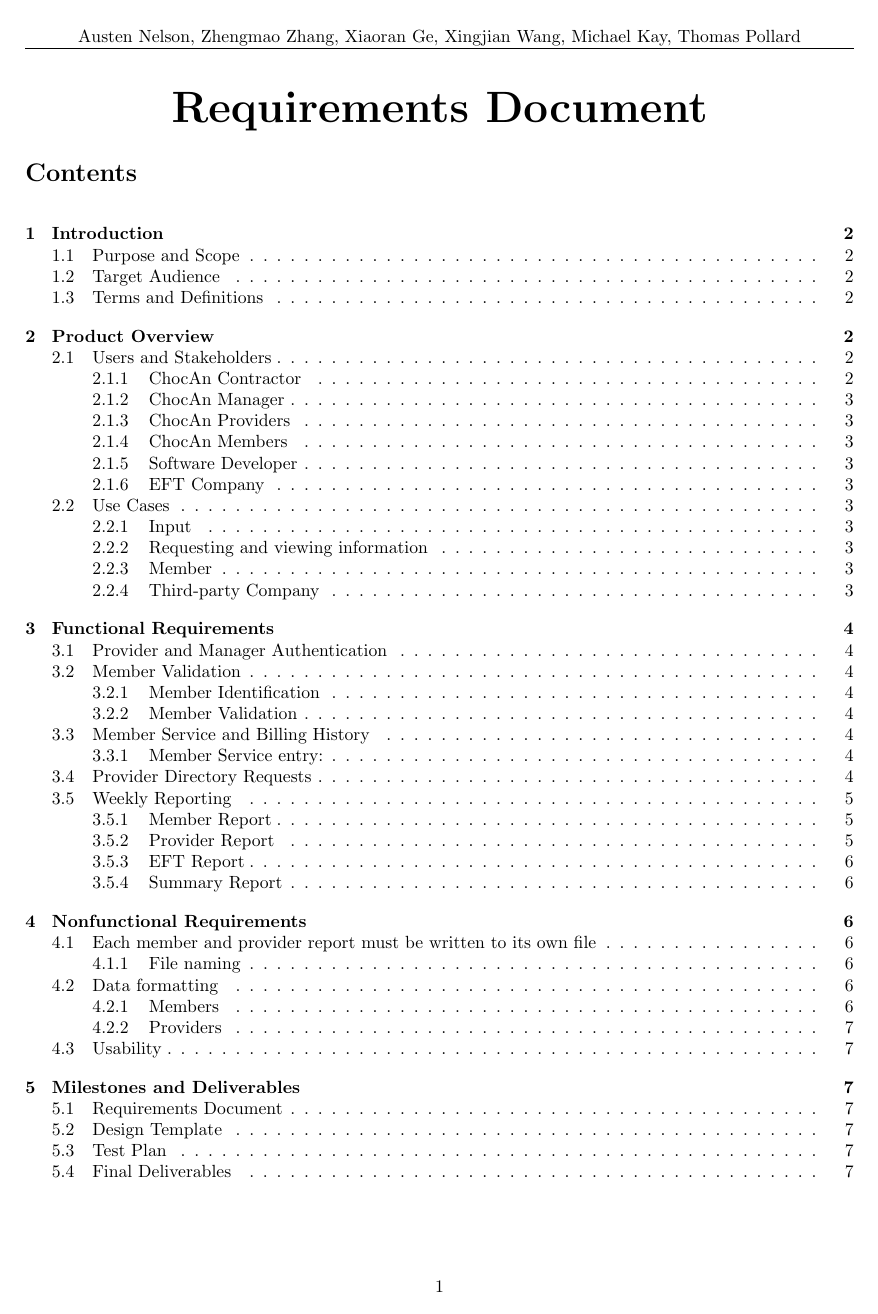
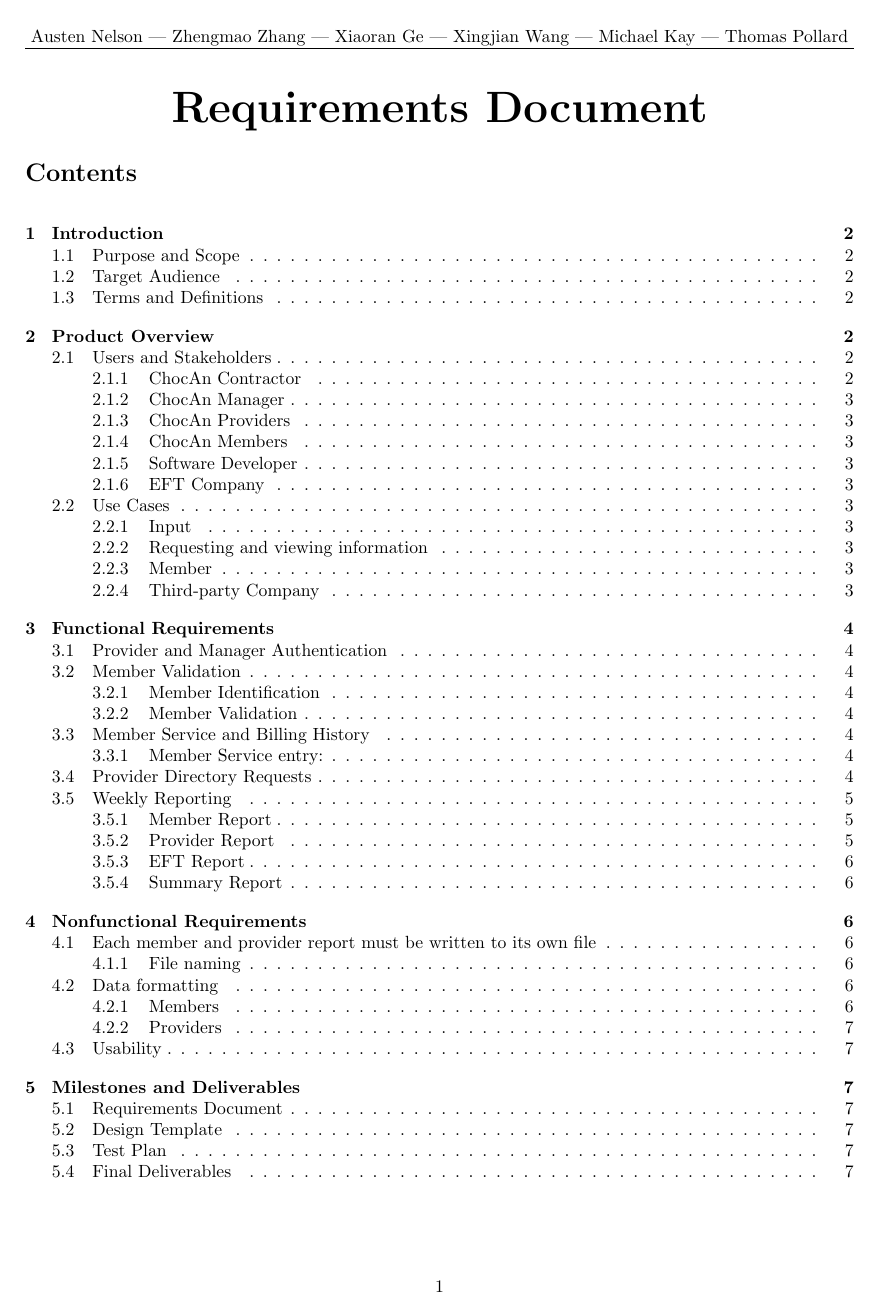
Before and after one commit to tnp94/CS300, a LaTeX document (requirements.tex): page 1 of 7. Compiled offline with pdfLaTeX.

Commit message:
format names

```diff
--- a/requirements.tex
+++ b/requirements.tex
@@ -8,7 +8,7 @@
 \pagestyle{fancy}
 \fancyhead{}
 \lhead{}
-\chead{Austen Nelson, Zhengmao Zhang, Xiaoran Ge, Xingjian Wang, Michael Kay, Thomas Pollard}
+\chead{Austen Nelson --- Zhengmao Zhang --- Xiaoran Ge --- Xingjian Wang --- Michael Kay --- Thomas Pollard}
 \rhead{}
 
 
```
Also changed, not shown: requirements.pdf.
